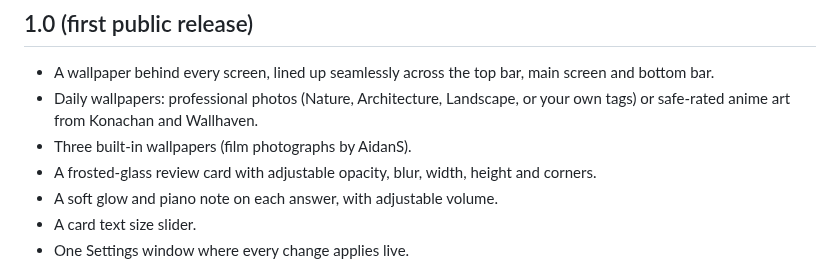
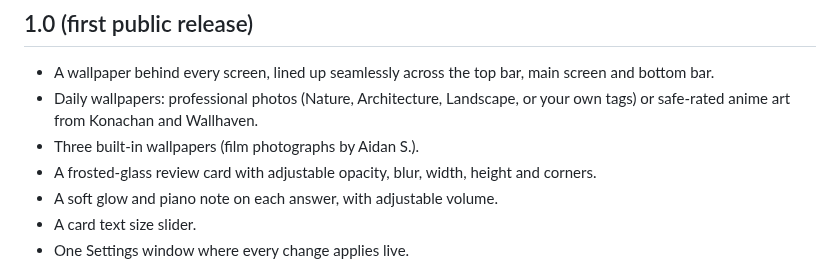
Before and after one commit to aidansun525/liquid-glass-anki-theme, a Markdown page: CHANGELOG.md, the part around the change. Drawn GitHub-style.

```diff
--- a/CHANGELOG.md
+++ b/CHANGELOG.md
@@ -4,7 +4,7 @@
 
 - A wallpaper behind every screen, lined up seamlessly across the top bar, main screen and bottom bar.
 - Daily wallpapers: professional photos (Nature, Architecture, Landscape, or your own tags) or safe-rated anime art from Konachan and Wallhaven.
-- Three built-in wallpapers (film photographs by AidanS).
+- Three built-in wallpapers (film photographs by Aidan S.).
 - A frosted-glass review card with adjustable opacity, blur, width, height and corners.
 - A soft glow and piano note on each answer, with adjustable volume.
 - A card text size slider.
```
Also changed, not shown: README.md (+9 -1 lines), docs/screenshots/decks_dark.jpg, docs/screenshots/decks_light.jpg, docs/screenshots/review_dark.jpg, docs/screenshots/settings_wallpaper.jpg, 3 other files.
